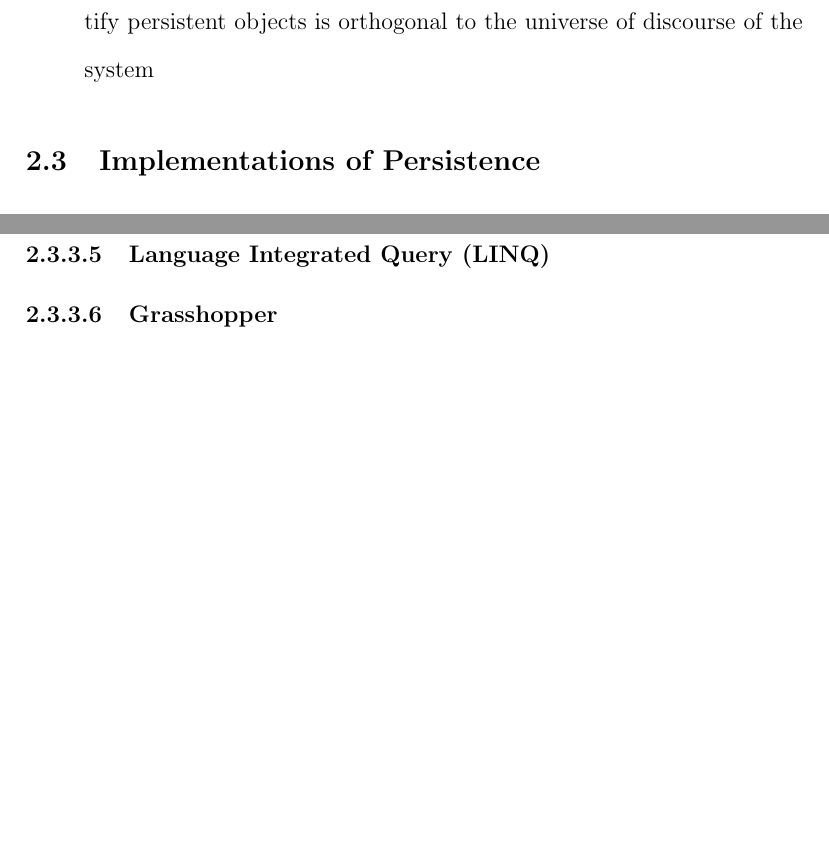
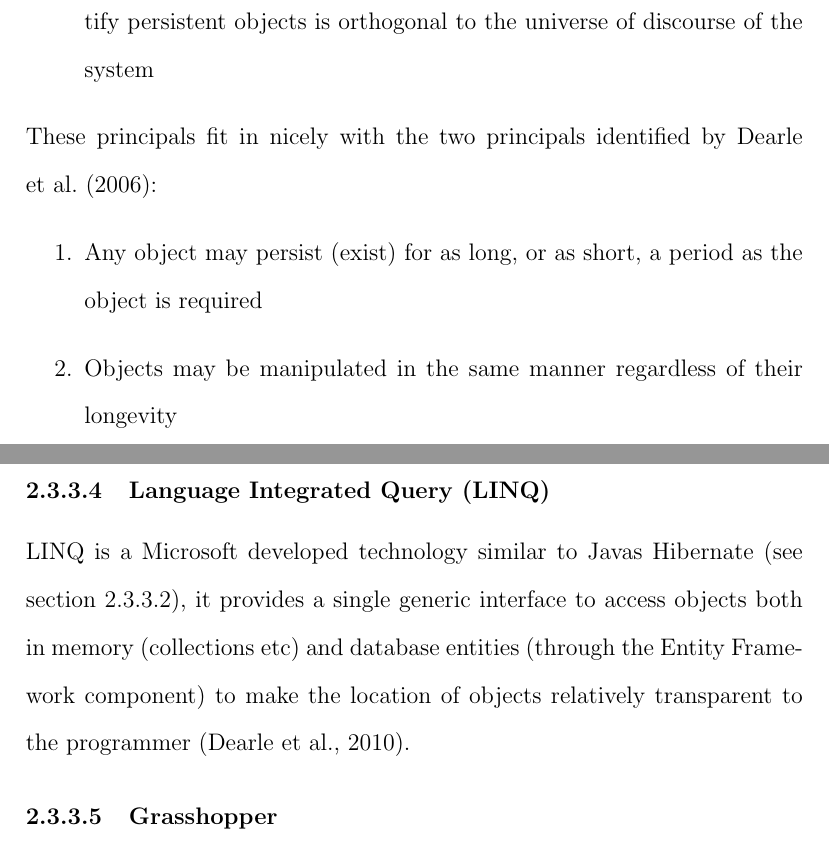
Before and after one commit to RossBille/SENG4150, a LaTeX paper (cs_honours_report.tex): two parts of pages 7 and 11 of 20 before the commit and two parts of pages 7 and 11 of 21 after it, joined at a grey line, cut so that both start at the same text, the shorter picture padded with empty space. Compiled offline with pdfLaTeX.

Commit message:
Words: 2193

```diff
--- a/cs_honours_report.tex
+++ b/cs_honours_report.tex
@@ -132,6 +132,11 @@ Three principles of persistence were identified by Atkinson and Morrison \citep{
     \item{The Principle of Data Type Orthogonality - All data objects are allowed to be persisted}
     \item{The Principle of Persistence Identification - The choice of how to identify persistent objects is orthogonal to the universe of discourse of the system}
 \end{enumerate}
+These principals fit in nicely with the two principals identified by \citet{Grasshopper}:
+\begin{enumerate}
+    \item{Any object may persist (exist) for as long, or as short, a period as the object is required}
+    \item{Objects may be manipulated in the same manner regardless of their longevity}
+\end{enumerate}
 \subsection{Implementations of Persistence}\label{sec:persistentLanguages}
 The following sections will introduce some persistent programming languages including some of the hurdles encountered with each implementation. These implementations will be compared with the definition of orthogonal persistence given in Section~\ref{sec:orthogonal}.
 %PS-algol
@@ -185,5 +186,6 @@ PJama is is a Java system built for persistence, it uses a modified interpreter
 \paragraph{Language Integrated Query (LINQ)}
 %introduction - brief desc of the method
+LINQ is a Microsoft developed technology similar to Javas Hibernate (see section~\ref{sec:javahibernate}), it provides a single generic interface to access objects both in memory (collections etc) and database entities (through the Entity Framework component) to make the location of objects relatively transparent to the programmer~\citep{ADearle}.
 %problems encountered
 %how it compares to the orthogonal persistence model
 \paragraph{Grasshopper}\label{sec:grasshopper}
```
Also changed, not shown: cs_honours_report.tex (15 more changed lines).
